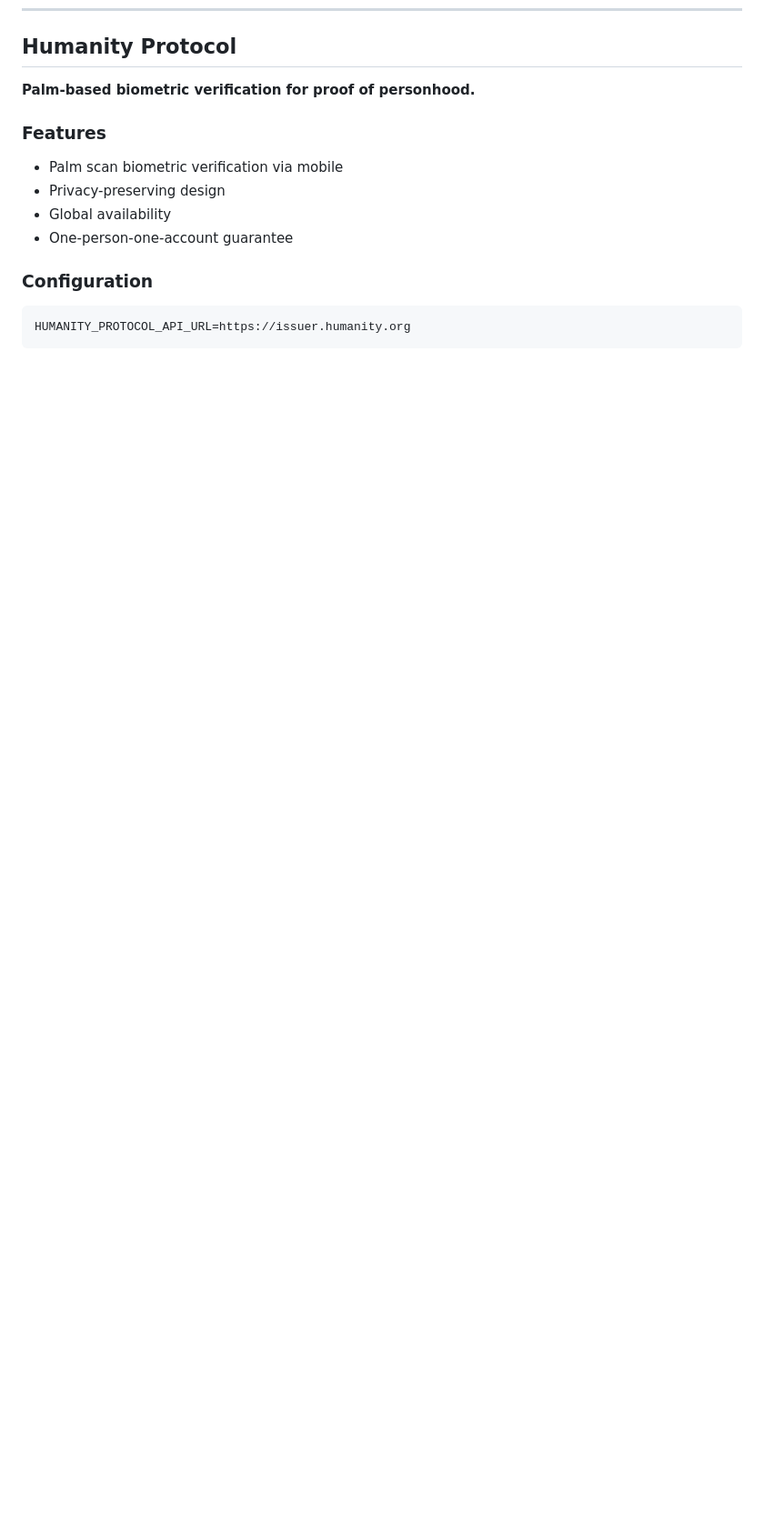
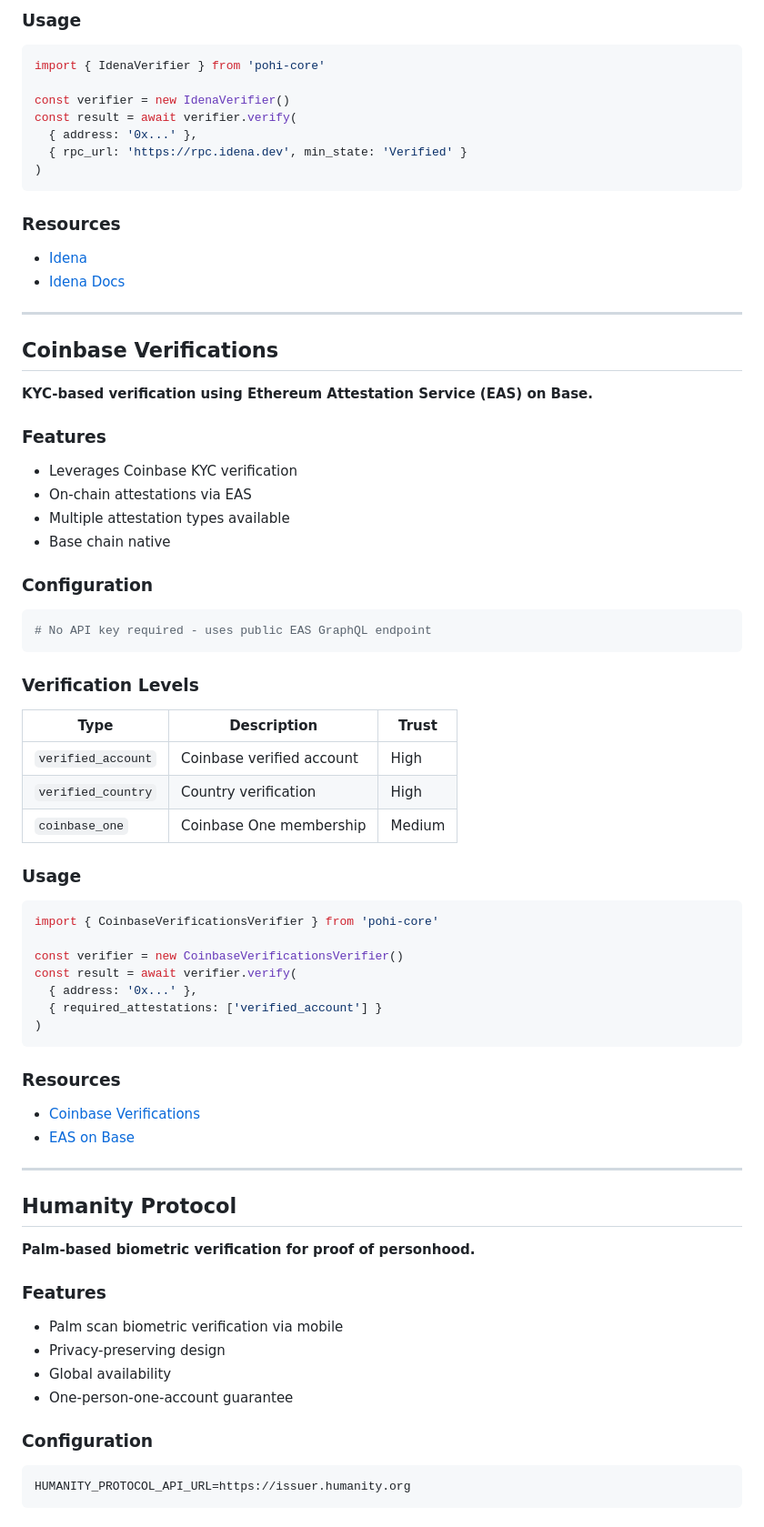
Before and after one commit to pohi-protocol/pohi, a Markdown page: docs/providers.md, the part around one of its changes. Shown at 91% size. Rendered like a GitHub page; blank space fills up the shorter version.

````diff
--- a/docs/providers.md
+++ b/docs/providers.md
@@ -254,3 +324,63 @@ const result = await verifier.verify(
+### Usage
+
+```typescript
+import { IdenaVerifier } from 'pohi-core'
+
+const verifier = new IdenaVerifier()
+const result = await verifier.verify(
+  { address: '0x...' },
+  { rpc_url: 'https://rpc.idena.dev', min_state: 'Verified' }
+)
+```
+
+### Resources
+- [Idena](https://idena.io/)
+- [Idena Docs](https://docs.idena.io/)
+
+---
+
+## Coinbase Verifications
+
+**KYC-based verification using Ethereum Attestation Service (EAS) on Base.**
+
+### Features
+- Leverages Coinbase KYC verification
+- On-chain attestations via EAS
+- Multiple attestation types available
+- Base chain native
+
+### Configuration
+
+```env
+# No API key required - uses public EAS GraphQL endpoint
+```
+
+### Verification Levels
+
+| Type | Description | Trust |
+|------|-------------|-------|
+| `verified_account` | Coinbase verified account | High |
+| `verified_country` | Country verification | High |
+| `coinbase_one` | Coinbase One membership | Medium |
+
+### Usage
+
+```typescript
+import { CoinbaseVerificationsVerifier } from 'pohi-core'
+
+const verifier = new CoinbaseVerificationsVerifier()
+const result = await verifier.verify(
+  { address: '0x...' },
+  { required_attestations: ['verified_account'] }
+)
+```
+
+### Resources
+- [Coinbase Verifications](https://github.com/coinbase/verifications)
+- [EAS on Base](https://base.easscan.org/)
+
+---
+
 ## Humanity Protocol
 
 **Palm-based biometric verification for proof of personhood.**
````
Also changed, not shown: other parts of docs/providers.md (+70 -0 lines).
